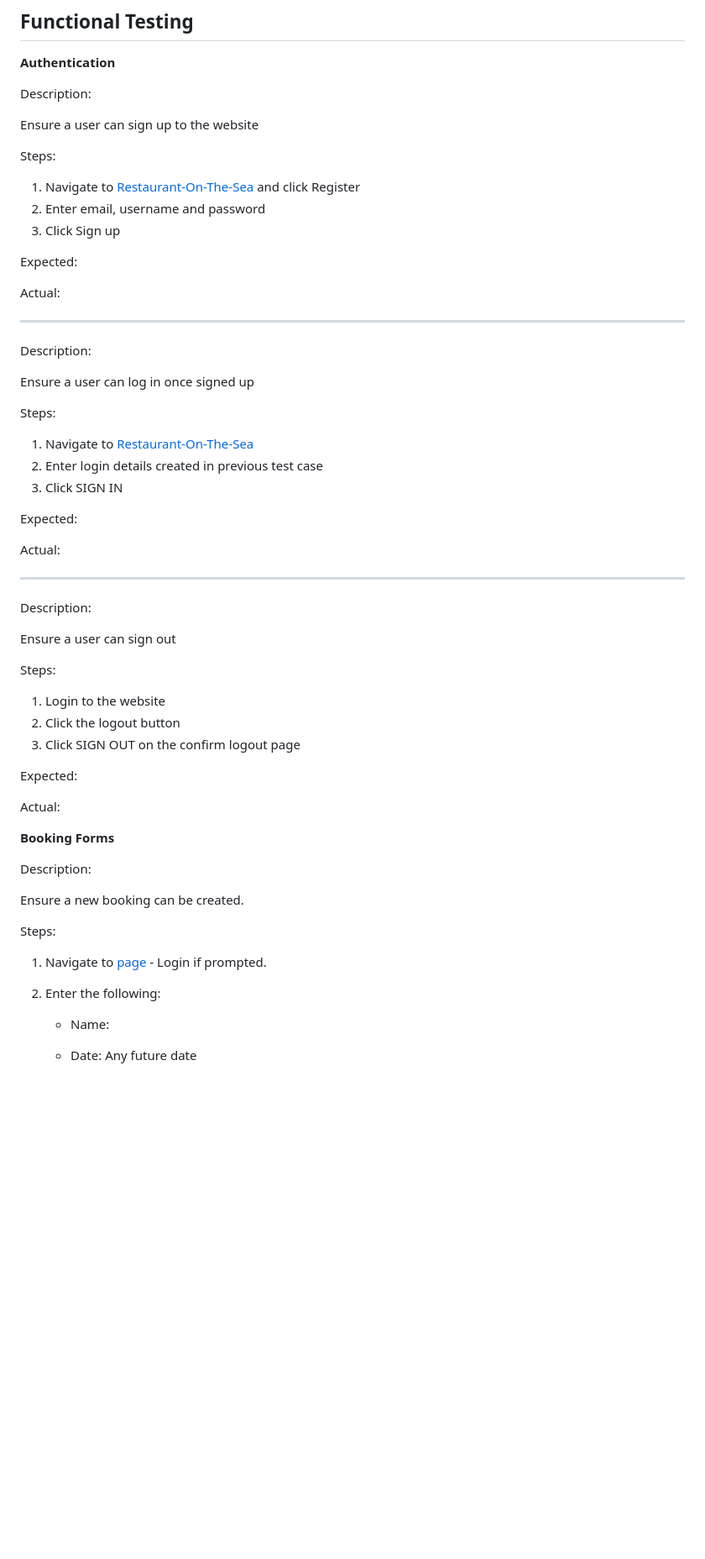
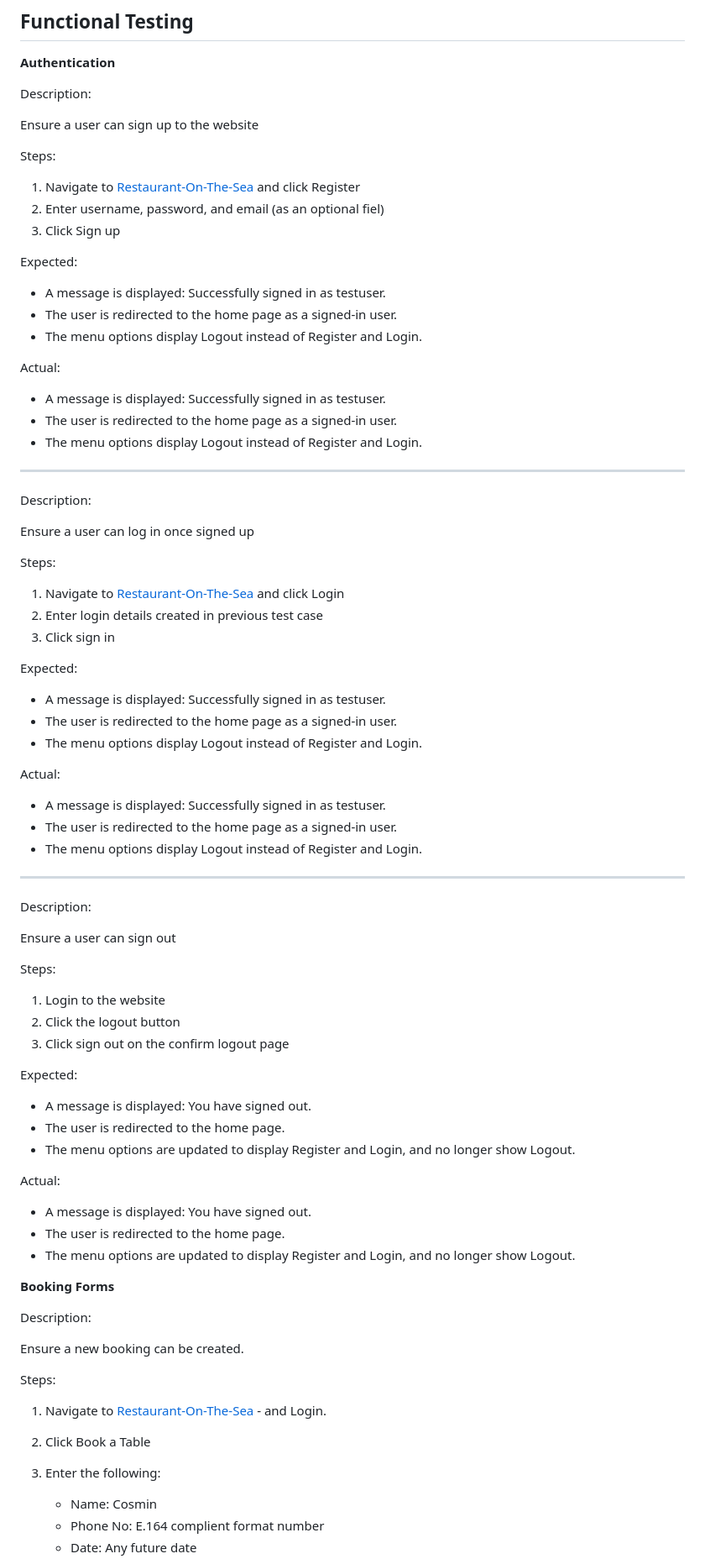
Before and after one commit to Cosmin1907/Project4-Restaurant-On-The-Sea, a Markdown page: TESTING.md, the part around the change printed below. Shown: that part at 84% size. Drawn GitHub-style; blank space fills up the shorter version.

Commit message:
Finalize authentication testing

```diff
--- a/TESTING.md
+++ b/TESTING.md
@@ -8,17 +8,22 @@ Ensure a user can sign up to the website
 
 Steps:
 
-1. Navigate to [Restaurant-On-The-Sea]() and click Register
-2. Enter email, username and password
+1. Navigate to [Restaurant-On-The-Sea](https://project4-restaurant-booking-cacc3b345e08.herokuapp.com/) and click Register
+2. Enter username, password, and email (as an optional fiel)
 3. Click Sign up
 
 Expected:
 
+- A message is displayed: Successfully signed in as testuser.
+- The user is redirected to the home page as a signed-in user.
+- The menu options display Logout instead of Register and Login.
 
 
 Actual:
 
-
+- A message is displayed: Successfully signed in as testuser.
+- The user is redirected to the home page as a signed-in user.
+- The menu options display Logout instead of Register and Login.
 
 <hr>
 
@@ -27,17 +32,21 @@ Description:
 Ensure a user can log in once signed up
 
 Steps:
-1. Navigate to [Restaurant-On-The-Sea]()
+1. Navigate to [Restaurant-On-The-Sea](https://project4-restaurant-booking-cacc3b345e08.herokuapp.com/) and click Login
 2. Enter login details created in previous test case
-3. Click SIGN IN
+3. Click sign in
 
 Expected:
 
-
+- A message is displayed: Successfully signed in as testuser.
+- The user is redirected to the home page as a signed-in user.
+- The menu options display Logout instead of Register and Login.
 
 Actual:
 
-
+- A message is displayed: Successfully signed in as testuser.
+- The user is redirected to the home page as a signed-in user.
+- The menu options display Logout instead of Register and Login.
 
 <hr>
 
@@ -49,15 +58,19 @@ Steps:
 
 1. Login to the website
 2. Click the logout button
-3. Click SIGN OUT on the confirm logout page
+3. Click sign out on the confirm logout page
 
 Expected:
 
-
+- A message is displayed: You have signed out.
+- The user is redirected to the home page.
+- The menu options are updated to display Register and Login, and no longer show Logout.
 
 Actual:
 
-
+- A message is displayed: You have signed out.
+- The user is redirected to the home page.
+- The menu options are updated to display Register and Login, and no longer show Logout.
 
 **Booking Forms**
 
@@ -67,8 +80,9 @@ Ensure a new booking can be created.
 
 Steps:
 
-1. Navigate to [page]() - Login if prompted.
+1. Navigate to [Restaurant-On-The-Sea](https://project4-restaurant-booking-cacc3b345e08.herokuapp.com/) - and Login.
+2. Click Book a Table
 2. Enter the following:
-    - Name:
-
+    - Name: Cosmin
+    - Phone No: E.164 complient format number
     - Date: Any future date
```
Also changed, not shown: other parts of TESTING.md (+22 -12 lines).
